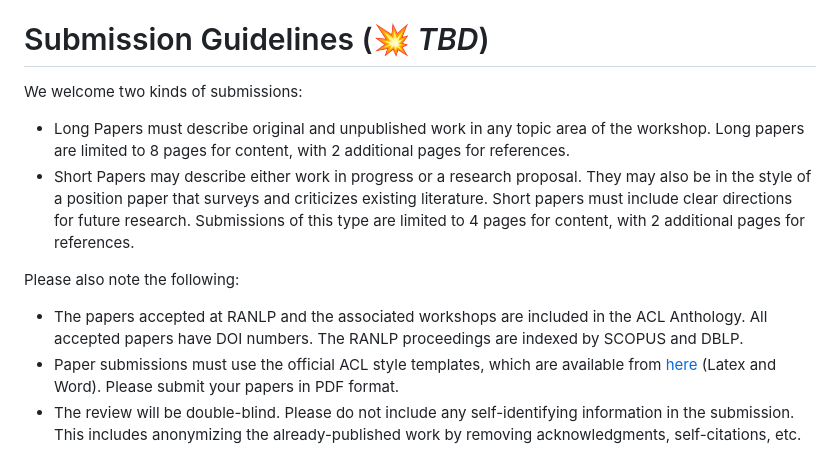
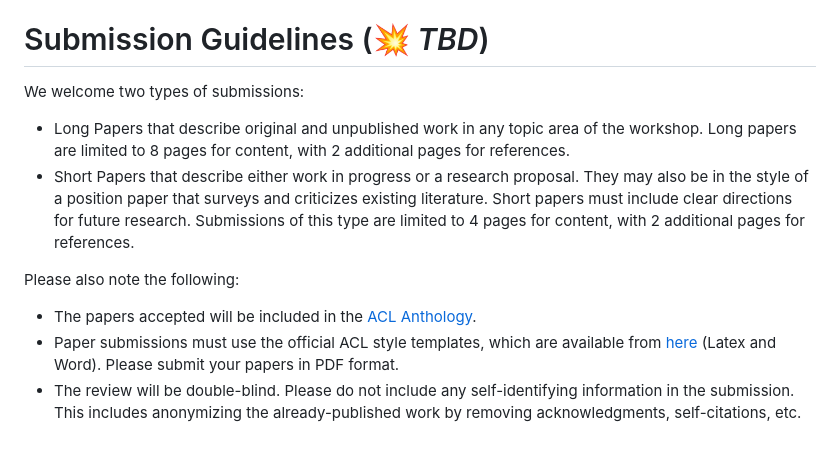
Before and after one commit to GoThereGit/ANLP, a Markdown page: README.md, the part around the change. Drawn GitHub-style.

```diff
--- a/README.md
+++ b/README.md
@@ -55,12 +55,12 @@ All deadlines are 11:59PM UTC-12:00 (“anywhere on Earth”).
 
 # Submission Guidelines (💥 *TBD*)
 
-We welcome two kinds of submissions:
-* Long Papers must describe original and unpublished work in any topic area of the workshop. Long papers are limited to 8 pages for content, with 2 additional pages for references.
-* Short Papers may describe either work in progress or a research proposal. They may also be in the style of a position paper that surveys and criticizes existing literature. Short papers must include clear directions for future research. Submissions of this type are limited to 4 pages for content, with 2 additional pages for references.
+We welcome two types of submissions:
+* Long Papers that describe original and unpublished work in any topic area of the workshop. Long papers are limited to 8 pages for content, with 2 additional pages for references.
+* Short Papers that describe either work in progress or a research proposal. They may also be in the style of a position paper that surveys and criticizes existing literature. Short papers must include clear directions for future research. Submissions of this type are limited to 4 pages for content, with 2 additional pages for references.
 
 Please also note the following:
-* The papers accepted at RANLP and the associated workshops are included in the ACL Anthology. All accepted papers have DOI numbers. The RANLP proceedings are indexed by SCOPUS and DBLP.
+* The papers accepted will be included in the [ACL Anthology](https://aclanthology.org).
 * Paper submissions must use the official ACL style templates, which are available from [here](https://github.com/acl-org/acl-style-files) (Latex and Word). Please submit your papers in PDF format.
 * The review will be double-blind. Please do not include any self-identifying information in the submission. This includes anonymizing the already-published work by removing acknowledgments, self-citations, etc.
 
```
